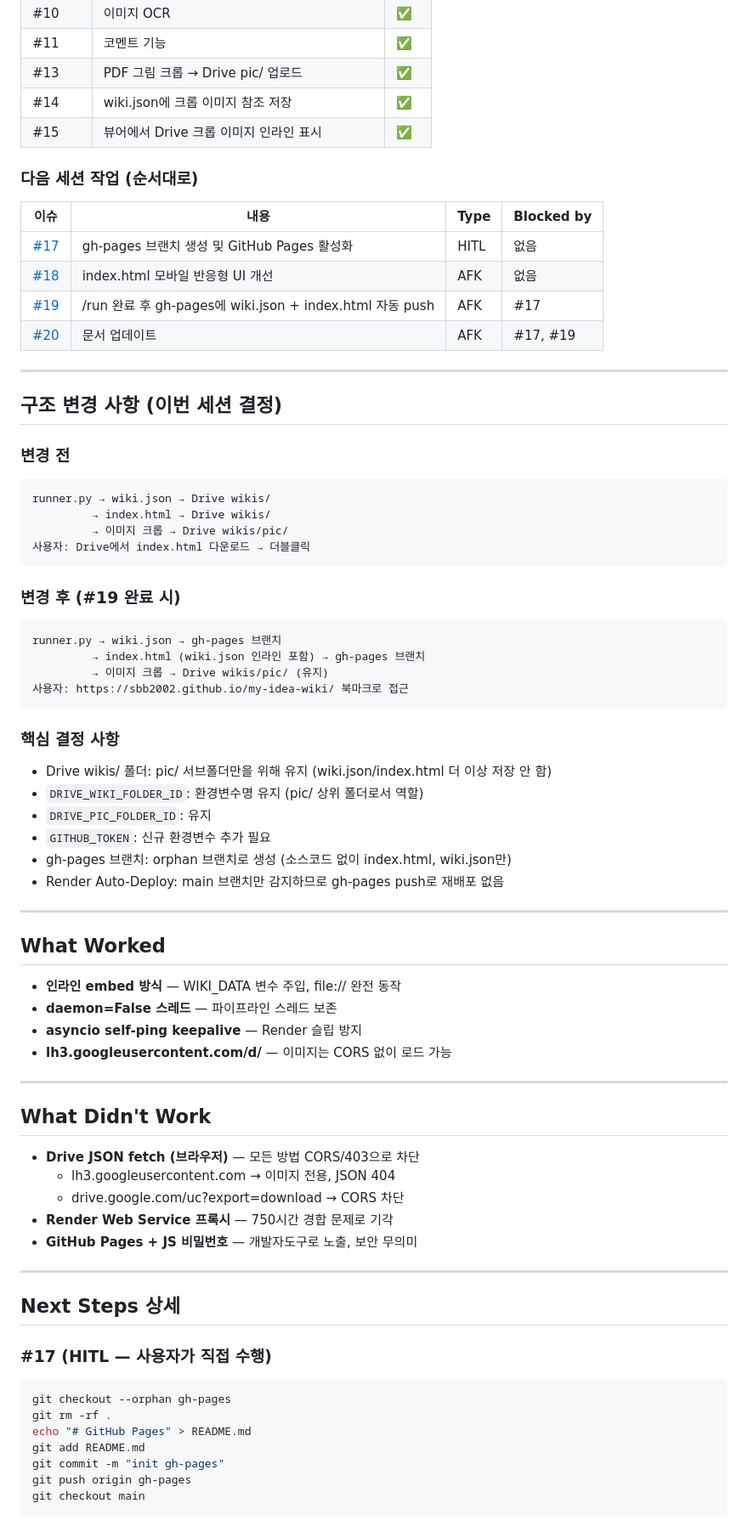
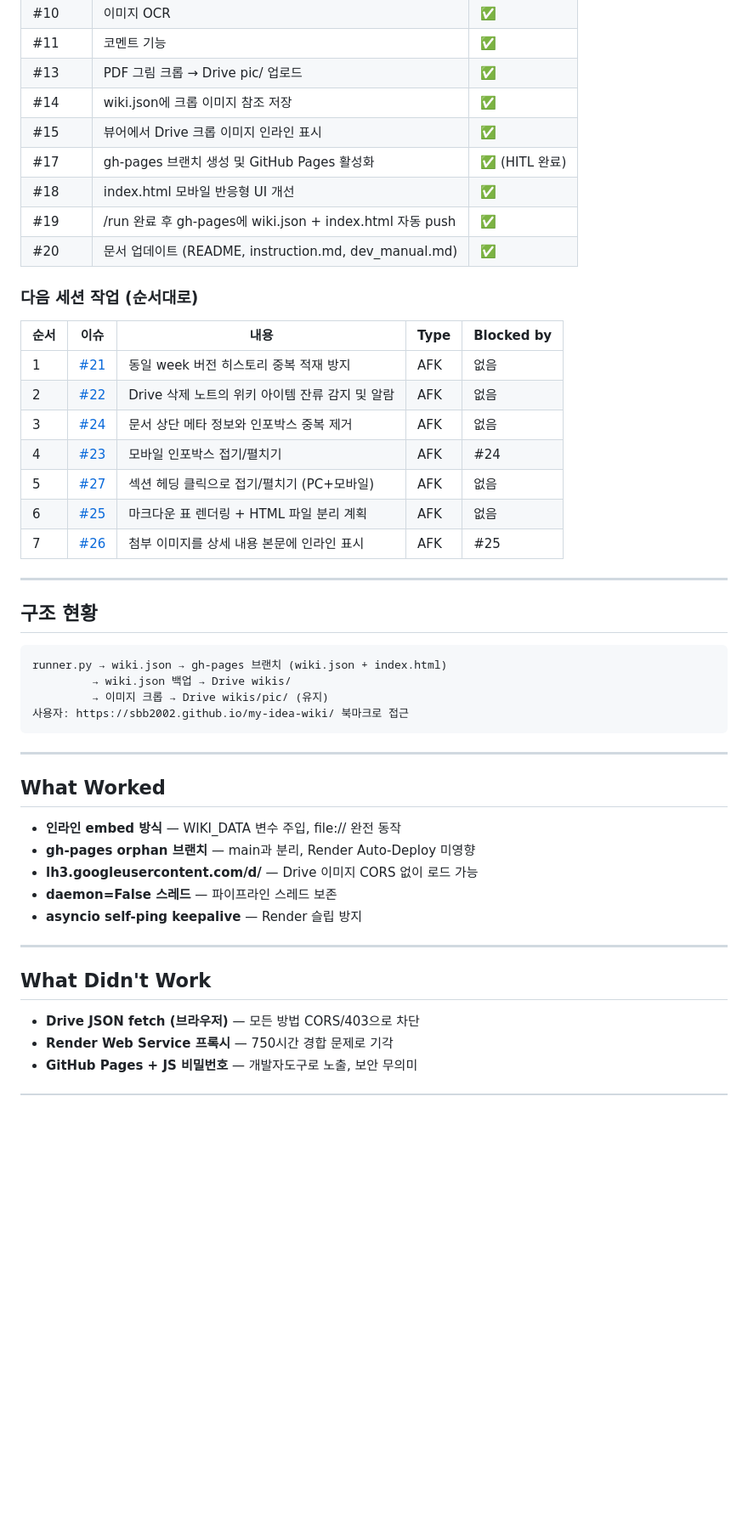
Before and after one commit to sbb2002/my-idea-wiki, a Markdown page: HANDOFF.md, the part around one of its changes. Shown at 85% size. Rendered like a GitHub page; blank space fills up the shorter version.

Commit message:
docs: HANDOFF.md 업데이트 — #18~#20 완료, #21~#27 작업순서 정리

````diff
--- a/HANDOFF.md
+++ b/HANDOFF.md
@@ -24,76 +24,48 @@ GitHub: https://github.com/sbb2002/my-idea-wiki
 | #13 | PDF 그림 크롭 → Drive pic/ 업로드 | ✅ |
 | #14 | wiki.json에 크롭 이미지 참조 저장 | ✅ |
 | #15 | 뷰어에서 Drive 크롭 이미지 인라인 표시 | ✅ |
+| #17 | gh-pages 브랜치 생성 및 GitHub Pages 활성화 | ✅ (HITL 완료) |
+| #18 | index.html 모바일 반응형 UI 개선 | ✅ |
+| #19 | /run 완료 후 gh-pages에 wiki.json + index.html 자동 push | ✅ |
+| #20 | 문서 업데이트 (README, instruction.md, dev_manual.md) | ✅ |
 
 ### 다음 세션 작업 (순서대로)
 
-| 이슈 | 내용 | Type | Blocked by |
-|------|------|------|------------|
-| [#17](https://github.com/sbb2002/my-idea-wiki/issues/17) | gh-pages 브랜치 생성 및 GitHub Pages 활성화 | HITL | 없음 |
-| [#18](https://github.com/sbb2002/my-idea-wiki/issues/18) | index.html 모바일 반응형 UI 개선 | AFK | 없음 |
-| [#19](https://github.com/sbb2002/my-idea-wiki/issues/19) | /run 완료 후 gh-pages에 wiki.json + index.html 자동 push | AFK | #17 |
-| [#20](https://github.com/sbb2002/my-idea-wiki/issues/20) | 문서 업데이트 | AFK | #17, #19 |
+| 순서 | 이슈 | 내용 | Type | Blocked by |
+|------|------|------|------|------------|
+| 1 | [#21](https://github.com/sbb2002/my-idea-wiki/issues/21) | 동일 week 버전 히스토리 중복 적재 방지 | AFK | 없음 |
+| 2 | [#22](https://github.com/sbb2002/my-idea-wiki/issues/22) | Drive 삭제 노트의 위키 아이템 잔류 감지 및 알람 | AFK | 없음 |
+| 3 | [#24](https://github.com/sbb2002/my-idea-wiki/issues/24) | 문서 상단 메타 정보와 인포박스 중복 제거 | AFK | 없음 |
+| 4 | [#23](https://github.com/sbb2002/my-idea-wiki/issues/23) | 모바일 인포박스 접기/펼치기 | AFK | #24 |
+| 5 | [#27](https://github.com/sbb2002/my-idea-wiki/issues/27) | 섹션 헤딩 클릭으로 접기/펼치기 (PC+모바일) | AFK | 없음 |
+| 6 | [#25](https://github.com/sbb2002/my-idea-wiki/issues/25) | 마크다운 표 렌더링 + HTML 파일 분리 계획 | AFK | 없음 |
+| 7 | [#26](https://github.com/sbb2002/my-idea-wiki/issues/26) | 첨부 이미지를 상세 내용 본문에 인라인 표시 | AFK | #25 |
 
 ---
 
-## 구조 변경 사항 (이번 세션 결정)
+## 구조 현황
 
-### 변경 전
 ```
-runner.py → wiki.json → Drive wikis/
-         → index.html → Drive wikis/
-         → 이미지 크롭 → Drive wikis/pic/
-사용자: Drive에서 index.html 다운로드 → 더블클릭
-```
-
-### 변경 후 (#19 완료 시)
-```
-runner.py → wiki.json → gh-pages 브랜치
-         → index.html (wiki.json 인라인 포함) → gh-pages 브랜치
+runner.py → wiki.json → gh-pages 브랜치 (wiki.json + index.html)
+         → wiki.json 백업 → Drive wikis/
          → 이미지 크롭 → Drive wikis/pic/ (유지)
 사용자: https://sbb2002.github.io/my-idea-wiki/ 북마크로 접근
 ```
-
-### 핵심 결정 사항
-- Drive wikis/ 폴더: pic/ 서브폴더만을 위해 유지 (wiki.json/index.html 더 이상 저장 안 함)
-- `DRIVE_WIKI_FOLDER_ID`: 환경변수명 유지 (pic/ 상위 폴더로서 역할)
-- `DRIVE_PIC_FOLDER_ID`: 유지
-- `GITHUB_TOKEN`: 신규 환경변수 추가 필요
-- gh-pages 브랜치: orphan 브랜치로 생성 (소스코드 없이 index.html, wiki.json만)
-- Render Auto-Deploy: main 브랜치만 감지하므로 gh-pages push로 재배포 없음
 
 ---
 
 ## What Worked
 
 - **인라인 embed 방식** — WIKI_DATA 변수 주입, file:// 완전 동작
+- **gh-pages orphan 브랜치** — main과 분리, Render Auto-Deploy 미영향
+- **lh3.googleusercontent.com/d/** — Drive 이미지 CORS 없이 로드 가능
 - **daemon=False 스레드** — 파이프라인 스레드 보존
 - **asyncio self-ping keepalive** — Render 슬립 방지
-- **lh3.googleusercontent.com/d/** — 이미지는 CORS 없이 로드 가능
 
 ---
 
 ## What Didn't Work
 
 - **Drive JSON fetch (브라우저)** — 모든 방법 CORS/403으로 차단
-  - lh3.googleusercontent.com → 이미지 전용, JSON 404
-  - drive.google.com/uc?export=download → CORS 차단
 - **Render Web Service 프록시** — 750시간 경합 문제로 기각
 - **GitHub Pages + JS 비밀번호** — 개발자도구로 노출, 보안 무의미
-
----
-
-## Next Steps 상세
-
-### #17 (HITL — 사용자가 직접 수행)
-
-```bash
-git checkout --orphan gh-pages
-git rm -rf .
-echo "# GitHub Pages" > README.md
-git add README.md
-git commit -m "init gh-pages"
-git push origin gh-pages
-git checkout main
-```
-
````
Also changed, not shown: other parts of HANDOFF.md (+5 -30 lines).
